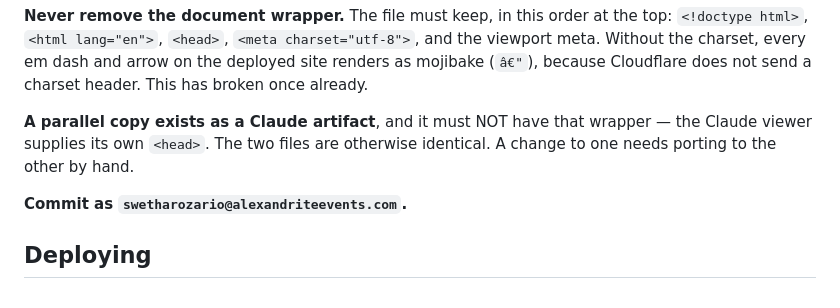
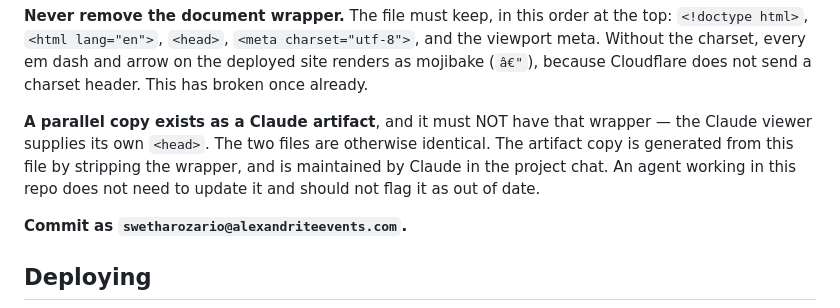
Before and after one commit to sentinellore/JustNotTheRing, a Markdown page: CLAUDE.md, the part around the change. Rendered like a GitHub page.

Commit message:
CLAUDE.md: artifact copy is generated and maintained outside this repo
Co-Authored-By: Claude Fable 5.1 <noreply@anthropic.com>

```diff
--- a/CLAUDE.md
+++ b/CLAUDE.md
@@ -30,8 +30,10 @@ meta. Without the charset, every em dash and arrow on the deployed site renders
 (`â€"`), because Cloudflare does not send a charset header. This has broken once already.
 
 **A parallel copy exists as a Claude artifact**, and it must NOT have that wrapper — the
-Claude viewer supplies its own `<head>`. The two files are otherwise identical. A change to
-one needs porting to the other by hand.
+Claude viewer supplies its own `<head>`. The two files are otherwise identical. The artifact
+copy is generated from this file by stripping the wrapper, and is maintained by Claude in the
+project chat. An agent working in this repo does not need to update it and should not flag it
+as out of date.
 
 **Commit as `swetharozario@alexandriteevents.com`.**
 
```
